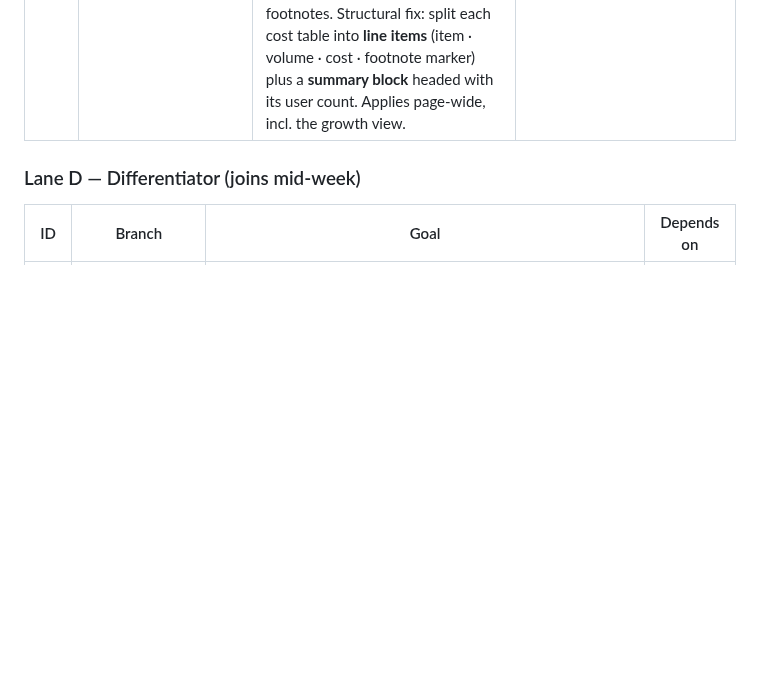
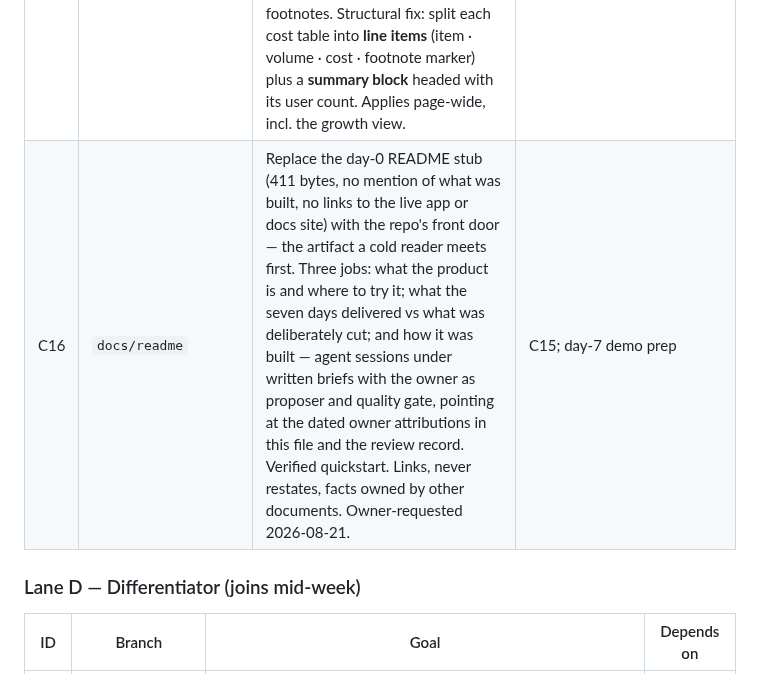
Before and after one commit to DonHeidi/notebooklm-clone, a Markdown page: product/roadmap.md, the part around the change. Rendered like a GitHub page; blank space fills up the shorter version.

Commit message:
docs(product): add roadmap row C16 — README as the repo's front door
Co-Authored-By: Claude Opus 5 (1M context) <noreply@anthropic.com>

```diff
--- a/product/roadmap.md
+++ b/product/roadmap.md
@@ -87,6 +87,7 @@ lanes need a shared `main`. **Blocks everything.**
 | C13 | `docs/target-scope-rebaseline` | Target-scope rework (owner review 2026-08-19): the C12 table misrepresents a delivered product as half-implemented — statuses were mirrored from the research catalog. Re-baseline **against the target** (a limitation flags 🔶 only if it sits inside the target definition — e.g. email+password auth IS the target → ✅ with limitation noted); each row states what the target actually is (renamed where the name was the catalog's title, not the target's); the "badge" shorthand replaced with stated limitations or real links. **Owner decision 2026-08-19 (supersedes the glyph fix):** the research catalog drops implementation-status tracking entirely — Status/Evidence columns and per-item status badges removed from `scope.md`; status and evidence live only in `target-scope.md`. *(Row text corrected 2026-08-19 — an earlier version added a "complete the row set" scope from a foreman misreading of the owner's review.)* | C12 |
 | C14 | `docs/in-numbers-cost-model` | Rework the operating half of `product/in-numbers.md` into a pricing/ROI basis (owner review 2026-08-19: the current form is "stats for nerds" — it never shows how the bill develops as demand grows, the reader has to piece it together). Every cost table ends with the same four standard rows: **fixed cost of the system · variable cost of the system · fixed cost per user · variable cost per user**. Drop invented total names ("ceiling total", "realistic total"). Add a cost-development view over user count (1 → 10 → 100 → 1,000) naming where each tier step lands, so unit economics and break-even are readable off the page. | C11 |
 | C15 | `docs/in-numbers-readability` | Make the cost tables readable, not just correct (owner review 2026-08-20): resolve the €/$ split into one presentation currency with a stated dated rate (originals in footnotes); declare the user-count divisor in the summary heading; move the one-time ingestion row out of the monthly table; disambiguate "fixed" (system = doesn't scale with load; per user = marginal cost of one more user); move derivations and caveats out of the cost column into numbered footnotes. Structural fix: split each cost table into **line items** (item · volume · cost · footnote marker) plus a **summary block** headed with its user count. Applies page-wide, incl. the growth view. | C14 |
+| C16 | `docs/readme` | Replace the day-0 README stub (411 bytes, no mention of what was built, no links to the live app or docs site) with the repo's front door — the artifact a cold reader meets first. Three jobs: what the product is and where to try it; what the seven days delivered vs what was deliberately cut; and how it was built — agent sessions under written briefs with the owner as proposer and quality gate, pointing at the dated owner attributions in this file and the review record. Verified quickstart. Links, never restates, facts owned by other documents. Owner-requested 2026-08-21. | C15; day-7 demo prep |
 
 ### Lane D — Differentiator (joins mid-week)
 
```
